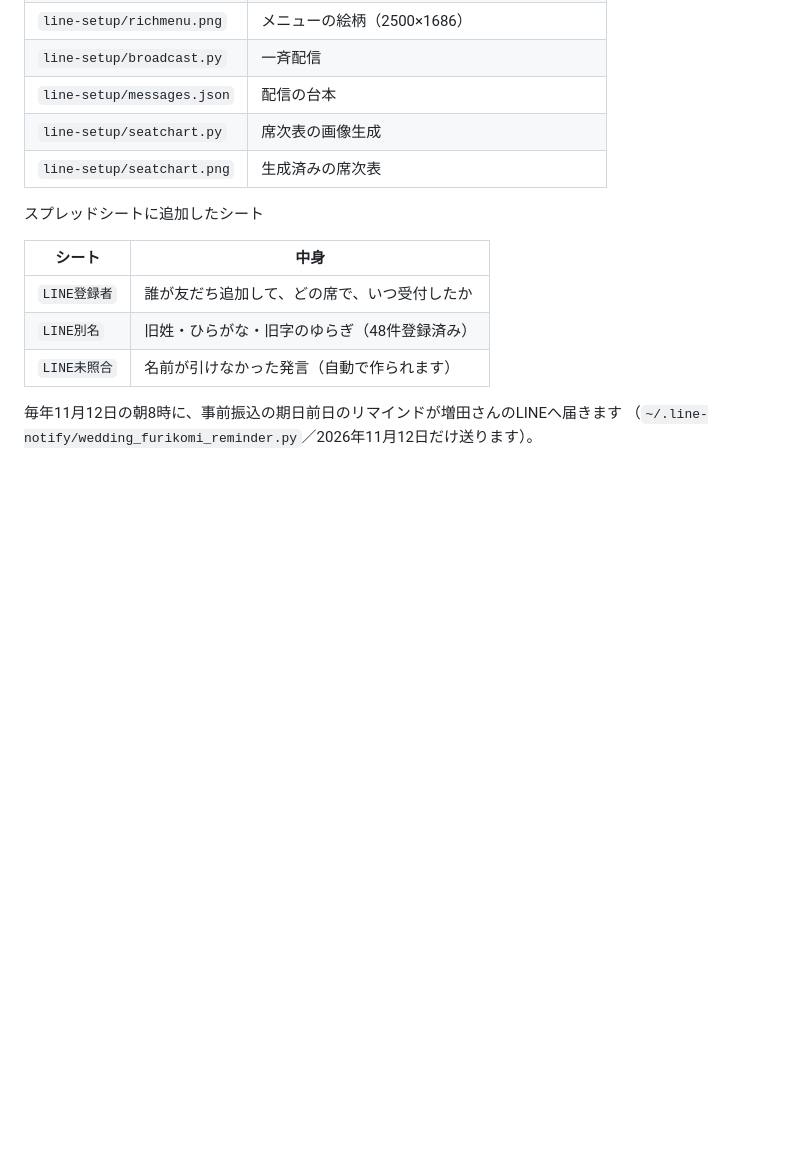
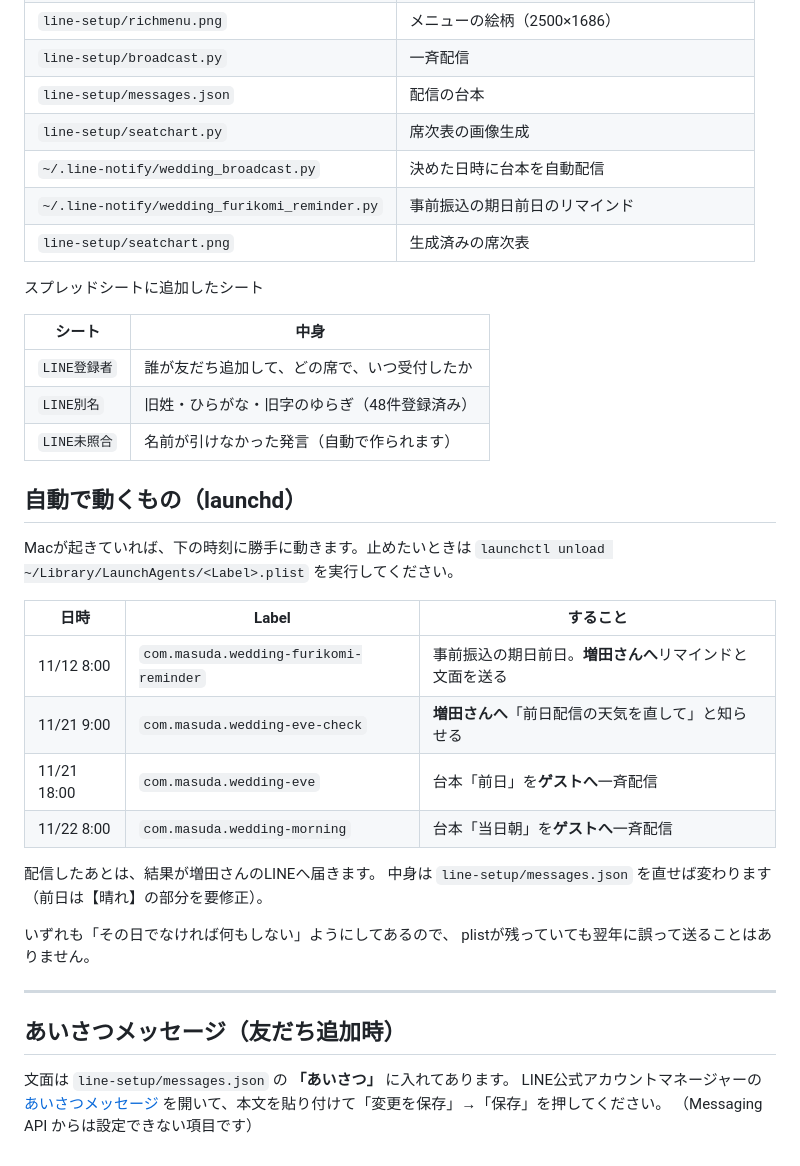
Before and after one commit to kakky-lab/wedding-invitation, a Markdown page: line-setup/手順.md, the part around the change. Drawn GitHub-style; blank space fills up the shorter version.

Commit message:
自動配信とあいさつメッセージの手順を追記
Co-Authored-By: Claude Opus 5 <noreply@anthropic.com>
Claude-Session: https://claude.ai/code/session_01UTvHZ86tcUGBb7j8PqNgqK

```diff
--- a/line-setup/手順.md
+++ b/line-setup/手順.md
@@ -299,6 +299,8 @@ git add -A && git commit -m "入金状況を更新" && git push
 | `line-setup/broadcast.py` | 一斉配信 |
 | `line-setup/messages.json` | 配信の台本 |
 | `line-setup/seatchart.py` | 席次表の画像生成 |
+| `~/.line-notify/wedding_broadcast.py` | 決めた日時に台本を自動配信 |
+| `~/.line-notify/wedding_furikomi_reminder.py` | 事前振込の期日前日のリマインド |
 | `line-setup/seatchart.png` | 生成済みの席次表 |
 
 スプレッドシートに追加したシート
@@ -309,5 +311,30 @@ git add -A && git commit -m "入金状況を更新" && git push
 | `LINE別名` | 旧姓・ひらがな・旧字のゆらぎ（48件登録済み） |
 | `LINE未照合` | 名前が引けなかった発言（自動で作られます） |
 
-毎年11月12日の朝8時に、事前振込の期日前日のリマインドが増田さんのLINEへ届きます
-（`~/.line-notify/wedding_furikomi_reminder.py`／2026年11月12日だけ送ります）。
+## 自動で動くもの（launchd）
+
+Macが起きていれば、下の時刻に勝手に動きます。止めたいときは
+`launchctl unload ~/Library/LaunchAgents/<Label>.plist` を実行してください。
+
+| 日時 | Label | すること |
+| --- | --- | --- |
+| 11/12 8:00 | `com.masuda.wedding-furikomi-reminder` | 事前振込の期日前日。**増田さんへ**リマインドと文面を送る |
+| 11/21 9:00 | `com.masuda.wedding-eve-check` | **増田さんへ**「前日配信の天気を直して」と知らせる |
+| 11/21 18:00 | `com.masuda.wedding-eve` | 台本「前日」を**ゲストへ**一斉配信 |
+| 11/22 8:00 | `com.masuda.wedding-morning` | 台本「当日朝」を**ゲストへ**一斉配信 |
+
+配信したあとは、結果が増田さんのLINEへ届きます。
+中身は `line-setup/messages.json` を直せば変わります（前日は【晴れ】の部分を要修正）。
+
+いずれも「その日でなければ何もしない」ようにしてあるので、
+plistが残っていても翌年に誤って送ることはありません。
+
+---
+
+## あいさつメッセージ（友だち追加時）
+
+文面は `line-setup/messages.json` の **「あいさつ」** に入れてあります。
+LINE公式アカウントマネージャーの
+[あいさつメッセージ](https://manager.line.biz/account/@280eesnk/autoresponse/welcome)
+を開いて、本文を貼り付けて「変更を保存」→「保存」を押してください。
+（Messaging API からは設定できない項目です）
```
